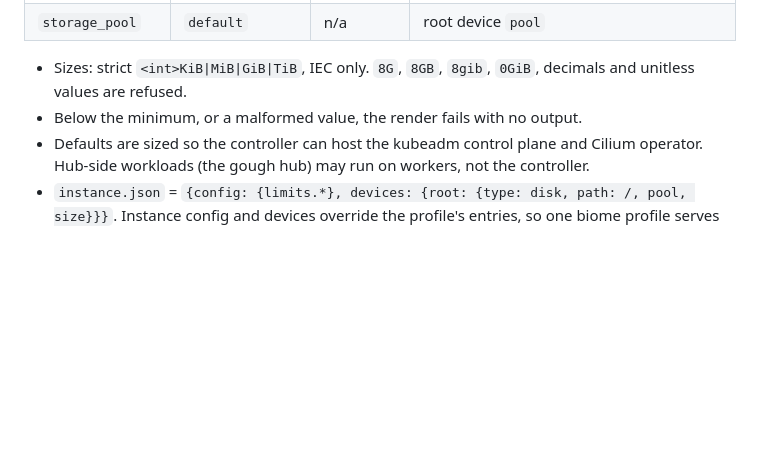
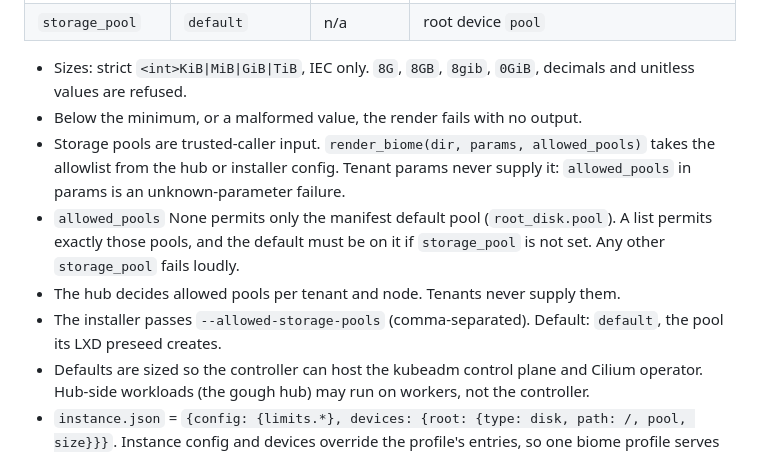
Before and after one commit to penguintechinc/gough, a Markdown page: docs/biomes.md, the part around the change. GitHub-like rendering; blank space fills up the shorter version.

Commit message:
docs(biomes): document trusted storage pool allowlist

```diff
--- a/docs/biomes.md
+++ b/docs/biomes.md
@@ -78,6 +78,10 @@ Every instance carries explicit LXD limits and a root disk. The renderer emits t
 
 - Sizes: strict `<int>KiB|MiB|GiB|TiB`, IEC only. `8G`, `8GB`, `8gib`, `0GiB`, decimals and unitless values are refused.
 - Below the minimum, or a malformed value, the render fails with no output.
+- Storage pools are trusted-caller input. `render_biome(dir, params, allowed_pools)` takes the allowlist from the hub or installer config. Tenant params never supply it: `allowed_pools` in params is an unknown-parameter failure.
+- `allowed_pools` None permits only the manifest default pool (`root_disk.pool`). A list permits exactly those pools, and the default must be on it if `storage_pool` is not set. Any other `storage_pool` fails loudly.
+- The hub decides allowed pools per tenant and node. Tenants never supply them.
+- The installer passes `--allowed-storage-pools` (comma-separated). Default: `default`, the pool its LXD preseed creates.
 - Defaults are sized so the controller can host the kubeadm control plane and Cilium operator. Hub-side workloads (the gough hub) may run on workers, not the controller.
 - `instance.json` = `{config: {limits.*}, devices: {root: {type: disk, path: /, pool, size}}}`. Instance config and devices override the profile's entries, so one biome profile serves differently sized instances.
 - The installer must merge `instance.json` `config` and `devices` into the `lxc launch` stdin document. See installer/ on feature/installer-instance-limits.
```
